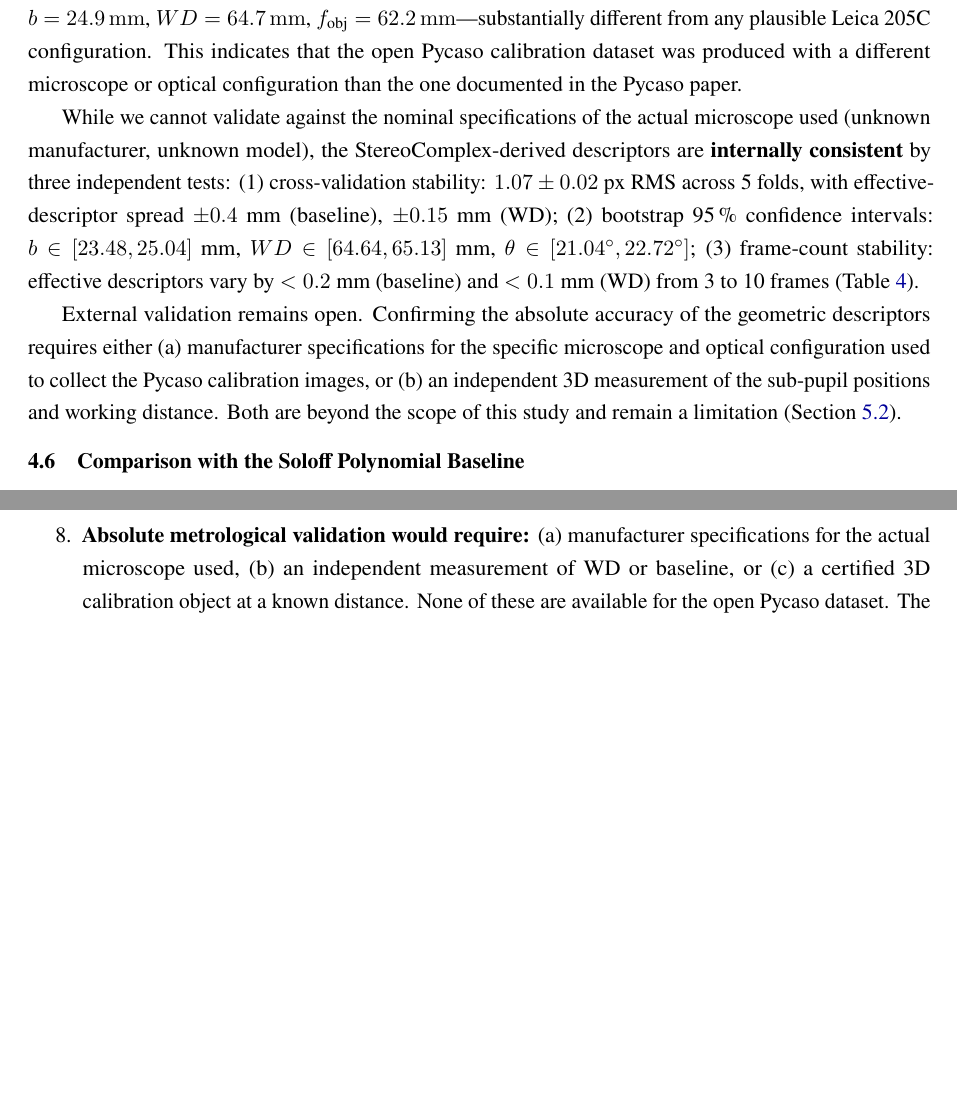
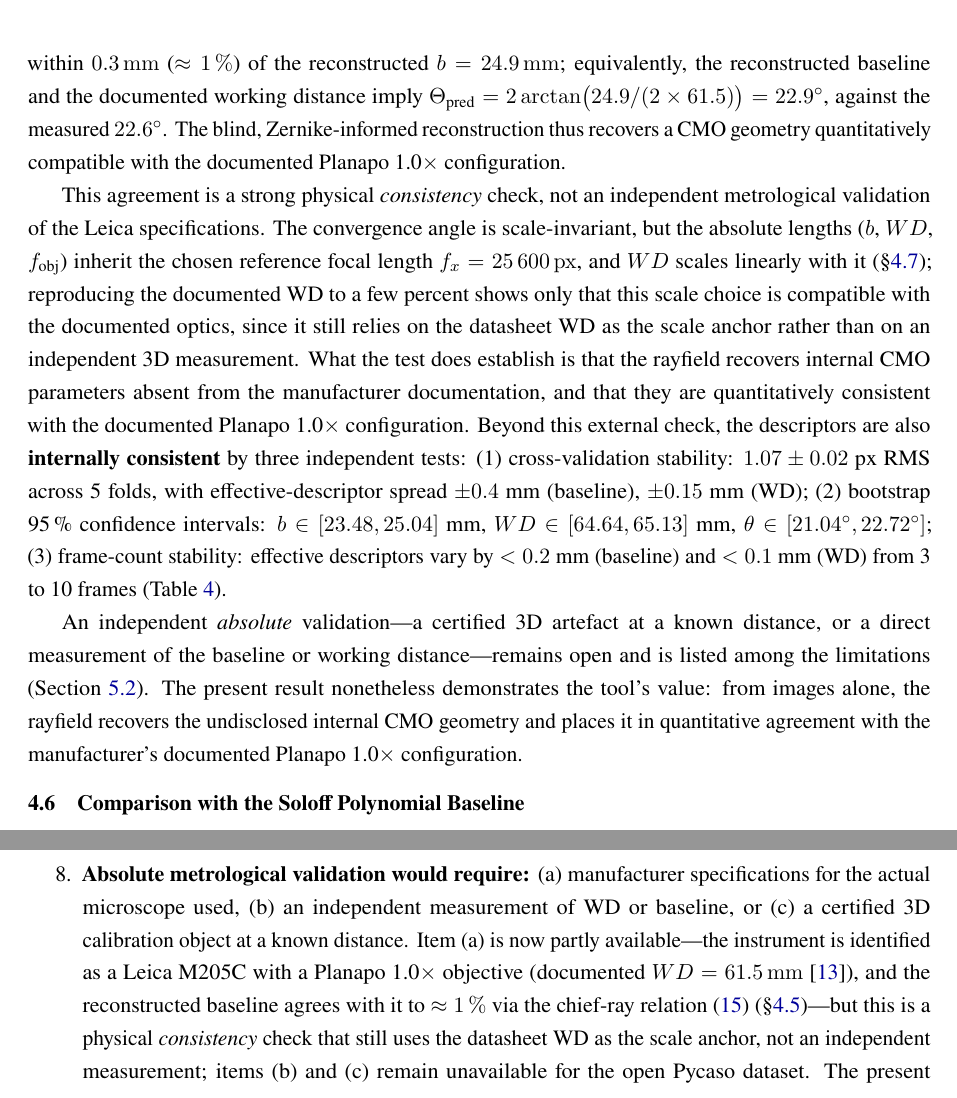
Before and after one commit to jeffwitz/StereoComplex, a LaTeX paper (paper/cmo/manuscript.tex): two parts of pages 19 and 30 of 36 before the commit and two parts of pages 20 and 30 of 37 after it, joined at a grey line, cut at the place of the change, the shorter picture padded with empty space. Compiled offline with pdfLaTeX.

Commit message:
docs(paper): identify instrument (Leica M205C Planapo 1.0x) + CMO chief-ray consistency check
Turns the former "unknown microscope" stance into a positive physical
consistency check, using the manufacturer documentation now in hand.

Manuscript (§4.5 Geometric Descriptor Validation)
--------------------------------------------------
- Identify the instrument from the Leica technical data: M205C CMO
  stereomicroscope, Planapo 1.0x objective (documented WD = 61.5 mm), HD-V
  tube, 1.0x C-mount. New @manual reference leica_m205c.
- Remove the previous (now incorrect) claim that the descriptors were
  "substantially different from any plausible Leica 205C configuration" and
  that the data came from a "different/unknown microscope".
- Add the chief-ray optical derivation: by the focal (Fourier) property of the
  shared objective, a sub-pupil at height y maps to a chief-ray angle
  tan(theta) = y/f_obj, hence the convergence angle obeys
      Theta = 2 arctan(b / 2 f_obj)   <=>   b = 2 f_obj tan(Theta/2)
  (new Eq. 15), with f_obj = WD - z_p.
- Consistency check. Theta = arccos(dL.dR) = 22.6 deg is scale-invariant.
  Internal: 2 x 62.2 x tan(11.3 deg) = 24.9 mm = b. External, anchoring the
  axial scale on the documented WD: b_pred = 2 x 61.5 x tan(11.3 deg) = 24.6 mm
  (Eq. 16), within 0.3 mm (~1%) of the reconstructed b = 24.9 mm; equivalently
  Theta_pred = 22.9 deg vs measured 22.6 deg.
- Honest caveat kept: a physical consistency check, not an independent
  metrological validation (absolute lengths inherit the chosen f_x = 25600 px;
  the datasheet WD is the scale anchor, not an independent 3D measurement).
- Limitations item updated: requirement (a) now partly met; (b)/(c) still open.

Repository hygiene
------------------
- Stop tracking LaTeX build intermediates (manuscript.aux/.bbl/.log/.out) and
  add .gitignore rules for them; build_pdflatex.sh writes to build/. The
  compiled manuscript.pdf is kept as the submission artefact per
  docs/RELEASE_READINESS.md and refreshed here.

Build: 37 pages, no undefined references/citations, Eq. 15/16 and the
leica_m205c citation resolved.

Co-Authored-By: Claude Opus 4.8 <noreply@anthropic.com>

```diff
--- a/paper/cmo/manuscript.tex
+++ b/paper/cmo/manuscript.tex
@@ -616,6 +617,3 @@ This confirms that the failure is structural (central projection assumption), no
 
-The Pycaso software publication \cite{pycaso2023} documents a Leica~205C stereo microscope. However, nominal geometric parameters (baseline, working distance, focal length) of the specific instrument used to acquire the open dataset are not available from the publication or manufacturer datasheets.
-Our rayfield-derived effective descriptors, read at the rayfield gauge ($O \cdot d = 0$) and fixed reference scale ($f_x = 25600$~px), are $b = \SI{24.9}{mm}$, $WD = \SI{64.7}{mm}$, $f_{\text{obj}} = \SI{62.2}{mm}$---substantially different from any plausible Leica~205C configuration.
-This indicates that the open Pycaso calibration dataset was produced with a different microscope or optical configuration than the one documented in the Pycaso paper.
+The manufacturer documentation identifies the instrument as a Leica~M205C common-main-objective (CMO) stereomicroscope, equipped with a Planapo 1.0$\times$ objective, an HD-V photo/video tube, a 1.0$\times$ video/photo objective and a 1.0$\times$ C-mount adapter. For the Planapo 1.0$\times$ configuration, Leica specifies a working distance of \SI{61.5}{mm}~\cite{leica_m205c}. The datasheet does \emph{not}, however, disclose the effective CMO stereo baseline, the sub-pupil positions, or the convergence angle---the internal geometry of the shared-objective design. These quantities are recovered here from the Zernike rayfield rather than read from the documentation, which is precisely where the rayfield is informative.
 
-While we cannot validate against the nominal specifications of the actual microscope used (unknown manufacturer, unknown model), the StereoComplex-derived descriptors are \textbf{internally consistent} by three independent tests:
@@ -622,10 +633,12 @@ While we cannot validate against the nominal specifications of the actual micros
+within \SI{0.3}{mm} ($\approx \SI{1}{\percent}$) of the reconstructed $b = \SI{24.9}{mm}$; equivalently, the reconstructed baseline and the documented working distance imply $\Theta_{\text{pred}} = 2\arctan\!\big(24.9/(2\times 61.5)\big) = \SI{22.9}{\degree}$, against the measured \SI{22.6}{\degree}. The blind, Zernike-informed reconstruction thus recovers a CMO geometry quantitatively compatible with the documented Planapo 1.0$\times$ configuration.
+
+This agreement is a strong physical \emph{consistency} check, not an independent metrological validation of the Leica specifications. The convergence angle is scale-invariant, but the absolute lengths ($b$, $WD$, $f_{\text{obj}}$) inherit the chosen reference focal length $f_x = \SI{25600}{px}$, and $WD$ scales linearly with it (\S\ref{sec:validation}); reproducing the documented WD to a few percent shows only that this scale choice is compatible with the documented optics, since it still relies on the datasheet WD as the scale anchor rather than on an independent 3D measurement. What the test does establish is that the rayfield recovers internal CMO parameters absent from the manufacturer documentation, and that they are quantitatively consistent with the documented Planapo 1.0$\times$ configuration. Beyond this external check, the descriptors are also \textbf{internally consistent} by three independent tests:
 (1)~cross-validation stability: $1.07 \pm 0.02$~px RMS across 5 folds, with effective-descriptor spread $\pm 0.4$~mm (baseline), $\pm 0.15$~mm (WD);
 (2)~bootstrap 95\,\% confidence intervals: $b \in [23.48, 25.04]$~mm, $WD \in [64.64, 65.13]$~mm, $\theta \in [21.04^\circ, 22.72^\circ]$;
 (3)~frame-count stability: effective descriptors vary by $< 0.2$~mm (baseline) and $< 0.1$~mm (WD) from 3 to 10 frames (Table~\ref{tab:pose_sweep}).
 
-External validation remains open.
-Confirming the absolute accuracy of the geometric descriptors requires either (a)~manufacturer specifications for the specific microscope and optical configuration used to collect the Pycaso calibration images, or (b)~an independent 3D measurement of the sub-pupil positions and working distance.
-Both are beyond the scope of this study and remain a limitation (Section~\ref{sec:limitations}).
+An independent \emph{absolute} validation---a certified 3D artefact at a known distance, or a direct measurement of the baseline or working distance---remains open and is listed among the limitations (Section~\ref{sec:limitations}).
+The present result nonetheless demonstrates the tool's value: from images alone, the rayfield recovers the undisclosed internal CMO geometry and places it in quantitative agreement with the manufacturer's documented Planapo 1.0$\times$ configuration.
 
 \subsection{Comparison with the Soloff Polynomial Baseline}
 \label{sec:soloff_comparison}
@@ -909,7 +922,7 @@ In this case study, the $Z_0^0$-dominated residual correctly guided us to the SE
   \item \textbf{SE(3) translation parameters are not uniquely identifiable.} The rotation angles ($\sim$\SI{2.5}{\degree}, $\sim$\SI{3.7}{\degree}) are stable across optimisation runs, but the translation components trade off with the telecentric base parameters (WD, $f_{\text{obj}}$, $b$, principal point). Only the SE(3) rotation is a robust diagnostic; the translation is effective rather than absolute.
   \item \textbf{The Zernike rayfield is a training residual.} Its \SI{0.0007}{mm} ray-space RMS is a self-evaluation on the support points it was fitted to; the \SI{0.47}{px} pixel RMS is a noise-floor estimate, not an independent measurement. The pixel RMS column in all tables provides the apples-to-apples comparison.
   \item \textbf{Fixed pinhole reference.} The Zernike BA uses a fixed $f_x = 25600$ and principal point at image centre. Errors in this reference propagate to the rayfield estimates and the derived physical descriptors.
-  \item \textbf{Absolute metrological validation would require:} (a) manufacturer specifications for the actual microscope used, (b) an independent measurement of WD or baseline, or (c) a certified 3D calibration object at a known distance. None of these are available for the open Pycaso dataset. The present validation establishes internal geometric consistency, model interpretability, and descriptor stability on a real CMO dataset, but not absolute 3D metrological accuracy. A future validation on a calibrated 3D artefact or stepped depth standard will be required to quantify absolute depth accuracy and uncertainty propagation.
+  \item \textbf{Absolute metrological validation would require:} (a) manufacturer specifications for the actual microscope used, (b) an independent measurement of WD or baseline, or (c) a certified 3D calibration object at a known distance. Item~(a) is now partly available---the instrument is identified as a Leica~M205C with a Planapo 1.0$\times$ objective (documented $WD = \SI{61.5}{mm}$~\cite{leica_m205c}), and the reconstructed baseline agrees with it to $\approx\SI{1}{\percent}$ via the chief-ray relation~\eqref{eq:cmo_chief_ray} (\S\ref{sec:descriptor_validation})---but this is a physical \emph{consistency} check that still uses the datasheet WD as the scale anchor, not an independent measurement; items~(b) and~(c) remain unavailable for the open Pycaso dataset. The present validation thus establishes internal geometric consistency, agreement with the documented optical configuration, model interpretability, and descriptor stability on a real CMO dataset, but not absolute 3D metrological accuracy. A future validation on a calibrated 3D artefact or stepped depth standard will be required to quantify absolute depth accuracy and uncertainty propagation.
 \end{enumerate}
 
 \subsection{Generalisability}
```
Also changed, not shown: paper/cmo/references.bib (+8 -0 lines), paper/cmo/manuscript.bbl (deleted), paper/cmo/manuscript.tex (14 more changed lines), 5 other files.
